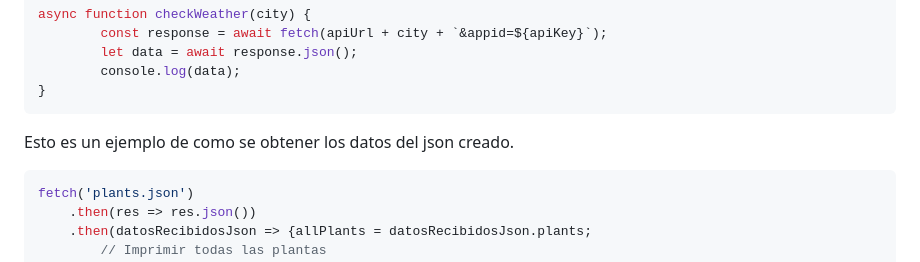
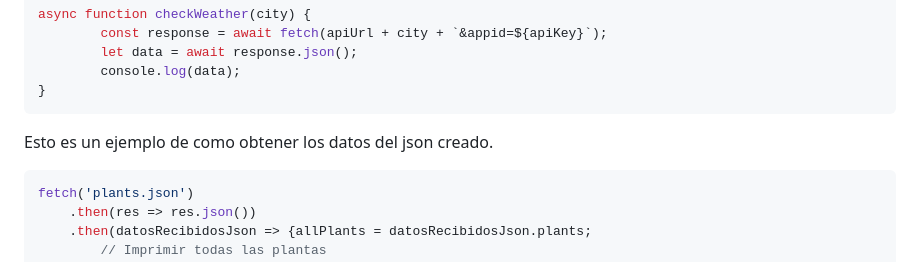
Before and after one commit to anhi1/Goodroot, a Markdown page: README.md, the part around the change. Drawn GitHub-style.

````diff
--- a/README.md
+++ b/README.md
@@ -20,7 +20,7 @@ async function checkWeather(city) {
         console.log(data);
 }
 ```
-Esto es un ejemplo de como se obtener los datos del json creado.
+Esto es un ejemplo de como obtener los datos del json creado.
 ```javascript
 fetch('plants.json')
     .then(res => res.json())
````
